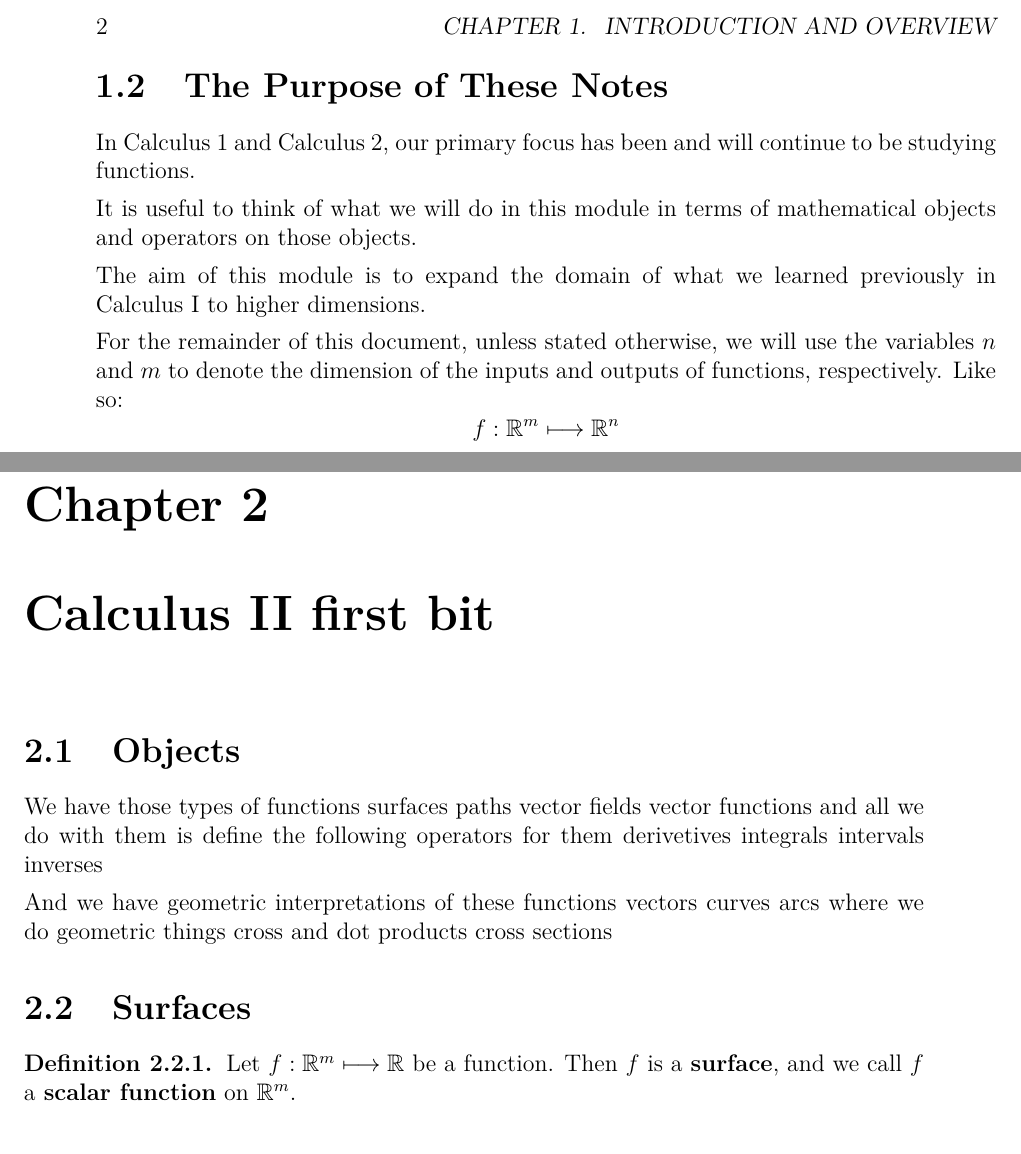
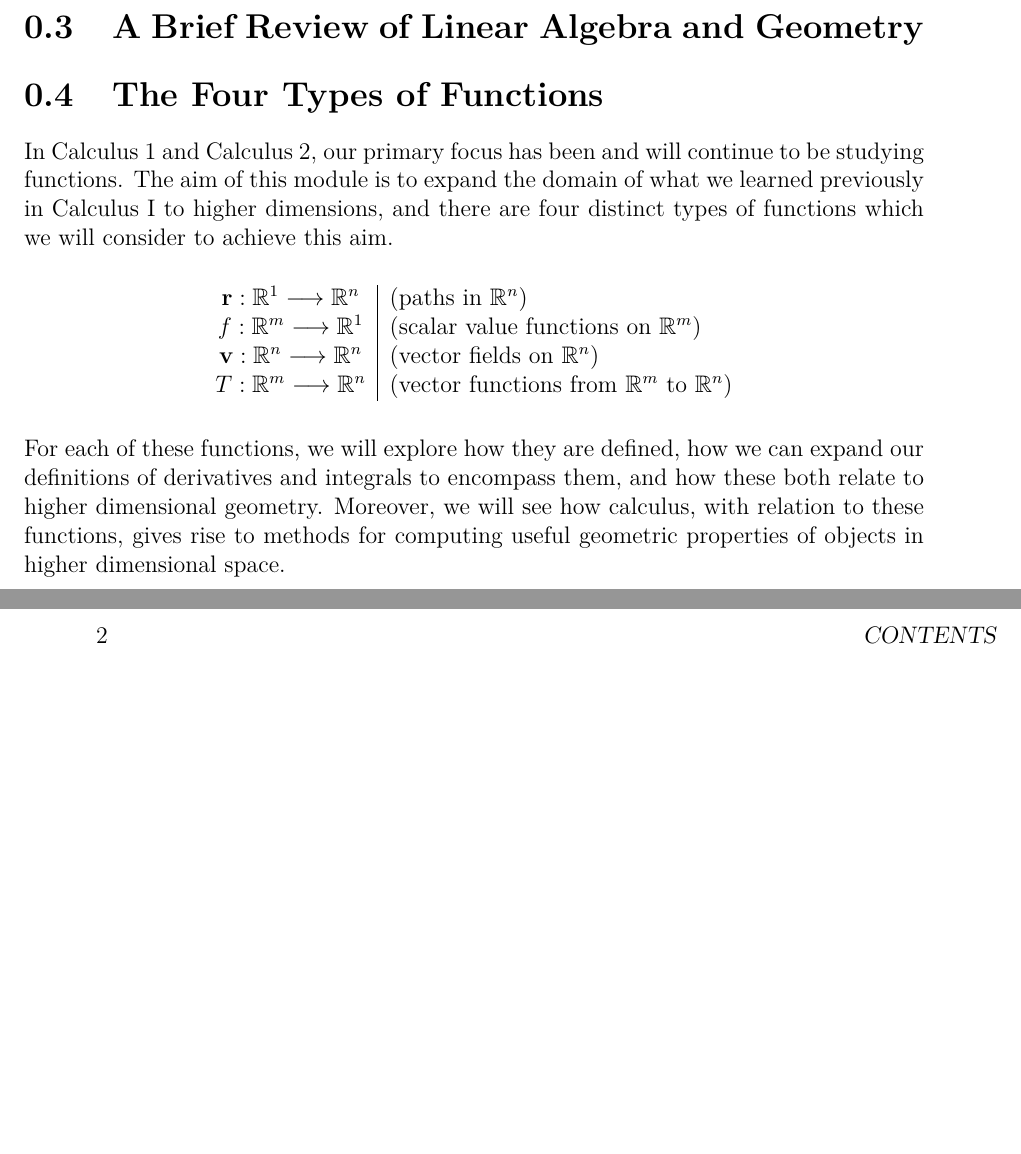
Before and after one commit to LanaMantegazza/calc2-lecture-notes, a LaTeX book (lecture-notes.tex): two parts of pages 6 and 7 of 7 before the commit and two parts of pages 5 and 6 of 8 after it, joined at a grey line, cut at the place of the change, the shorter picture padded with empty space. Compiled offline with pdfLaTeX.

Commit message:
Finished Outline. Began Chapter 1.

```diff
--- a/lecture-notes.tex
+++ b/lecture-notes.tex
@@ -143,39 +168,25 @@ Informally, a mathematical object is just anything we might consider in mathemat
 \section{The Purpose of These Notes}
 
-In Calculus~1 and Calculus~2, our primary focus has been and will continue to be studying functions.
 
-It is useful to think of what we will do in this module in terms of mathematical objects and operators on those objects.
+    \[ \func{f}{{\rbbm}}{{\rbbn}}\]
+\section{A Brief Review of Calculus 1}
+\section {A Brief Review of Linear Algebra and Geometry}
 
-The aim of this module is to expand the domain of what we learned previously in \mbox{Calculus~I} to higher dimensions.
+\section{The Four Types of Functions}
 
-For the remainder of this document, unless stated otherwise, we will use the variables \eq{n} and \eq{m} to denote the dimension of the inputs and outputs of functions, respectively. Like so:
-\dispeq{
-    \func{f}{{\rbbm}}{{\rbbn}}
-}
-\chapter{Calculus II first bit}
-\section{Objects}
+In Calculus~1 and Calculus~2, our primary focus has been and will continue to be studying functions. The aim of this module is to expand the domain of what we learned previously in \mbox{Calculus~I} to higher dimensions, and there are four distinct types of functions which we will consider to achieve this aim.\\
 
-We have those types of functions
-surfaces
-paths
-vector fields
-vector functions
-and all we do with them is define the following operators for them
-derivetives
-integrals
-intervals
-inverses
+\begin{center}
+    \begin{tabular}{c|l}
+	$\func{\mathbf{r}}{\rbb^1}{\rbbn}$ & (paths in $\rbbn$)\\
+	$\func{f}{\rbb^m}{\rbb^1}$ & (scalar value functions on $\rbb^{m}$)\\
+	$\func{\mathbf{v}}{\rbb^n}{\rbbn}$ & (vector fields on $\rbbn$)\\
+	$\func{T}{\rbb^m}{\rbbn}$ & (vector functions from $\rbb^m$ to $\rbbn$)
+    \end{tabular}
+\end{center}
 
-And we have geometric interpretations of these functions
-vectors
-curves
-arcs
-where we do geometric things
-cross and dot products
-cross sections
+\vspace{0.5cm}
 
-% todo workshop the structure a bit more
+For each of these functions, we will explore how they are defined, how we can expand our definitions of derivatives and integrals to encompass them, and how these both relate to higher dimensional geometry. Moreover, we will see how calculus, with relation to these functions, gives rise to methods for computing useful geometric properties of objects in higher dimensional space.
 
-\section{Surfaces}
-\definition{Let $\func{f}{\rbbm}{\rbb}$ be a function. Then $f$ is a \bld{surface}, and we call $f$ a \bld{scalar function} on $\rbbm$.}
-\section{Paths}
+\chapter{Paths and Parametric Equations}
```
Also changed, not shown: lecture-notes.tex (146 more changed lines), 6 other files.
